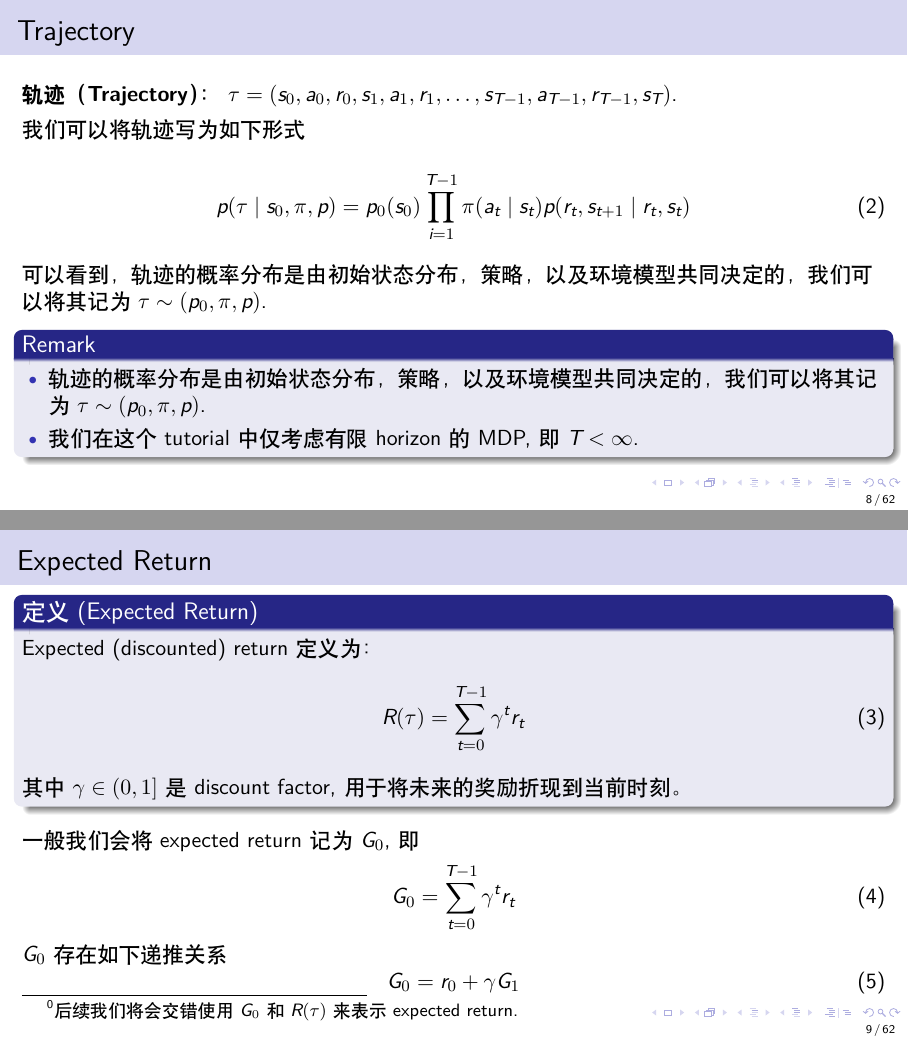
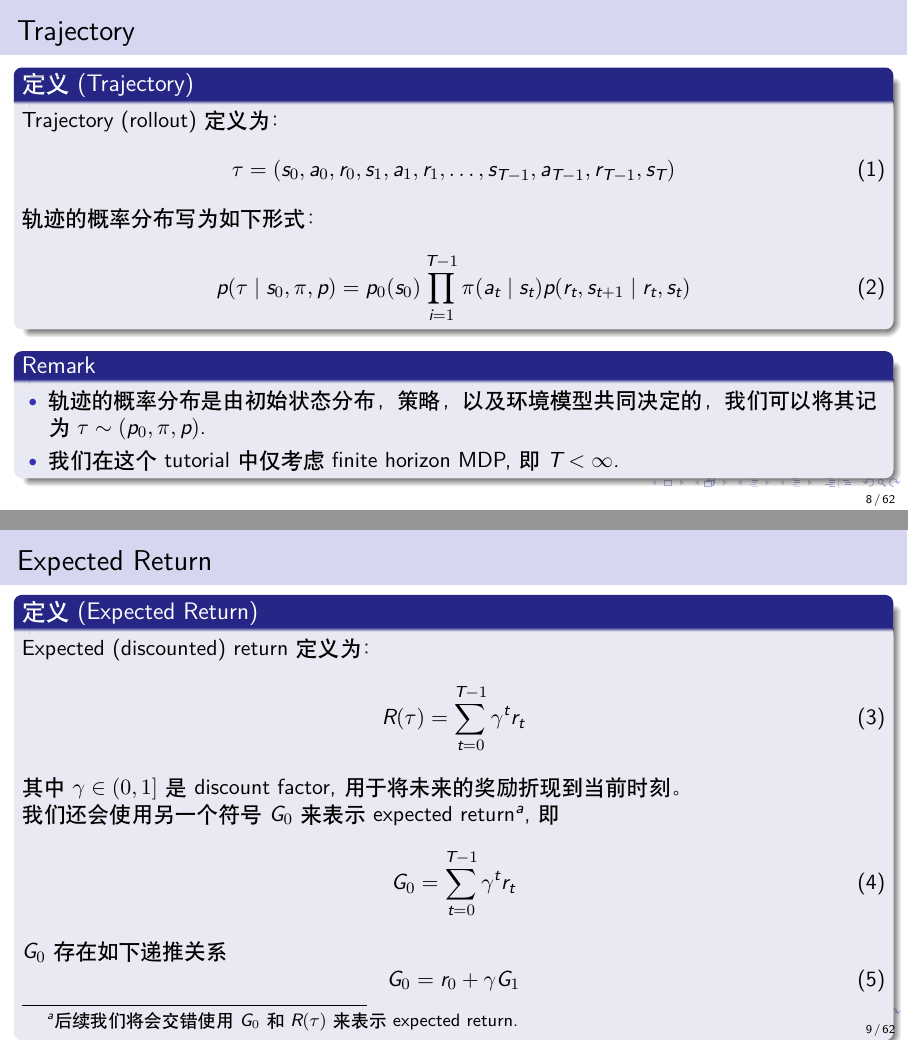
Before and after one commit to MaoSong2022/LLM-Systems-Tutorial, LaTeX slides (tutorials/RL/slides/main.tex): pages 8 and 9 of 62, joined at a grey line. Compiled offline with XeLaTeX.

Commit message:
fix(RL): format error

```diff
--- a/tutorials/RL/slides/main.tex
+++ b/tutorials/RL/slides/main.tex
@@ -122 +121,0 @@
-            \item \textbf{初始状态分布}: $s_0 \sim p_0$.
@@ -131,19 +129,21 @@
 
 
 \begin{frame}{Trajectory}
-    \textbf{轨迹（Trajectory）：} $\tau=(s_0, a_0, r_0, s_1, a_1, r_1, \ldots, s_{T-1}, a_{T-1}, r_{T-1}, s_T)$.
-
-    我们可以将轨迹写为如下形式
-
+    \begin{definition}[Trajectory]
+        Trajectory (rollout) 定义为：
+        \begin{equation}
+            \tau=(s_0, a_0, r_0, s_1, a_1, r_1, \ldots, s_{T-1}, a_{T-1}, r_{T-1}, s_T)
+        \end{equation}
+        轨迹的概率分布写为如下形式：
         \begin{equation}
             p(\tau\mid s_0, \pi, p) =  p_0(s_0)\prod_{i=1}^{T-1}\pi(a_t\mid s_t)p(r_t, s_{t+1}\mid r_t,s_t)
         \end{equation}
+    \end{definition}
 
-    可以看到，轨迹的概率分布是由初始状态分布，策略，以及环境模型共同决定的，我们可以将其记为 $\tau\sim(p_0,\pi, p)$.
     \begin{block}{Remark}
         \begin{itemize}
             \item 轨迹的概率分布是由初始状态分布，策略，以及环境模型共同决定的，我们可以将其记为 $\tau\sim(p_0,\pi, p)$.
-            \item 我们在这个tutorial中仅考虑有限horizon的MDP, 即 $T<\infty$.
+            \item 我们在这个tutorial中仅考虑finite horizon MDP, 即 $T<\infty$.
         \end{itemize}
     \end{block}
 \end{frame}
@@ -155,8 +155,8 @@
             R(\tau) = \sum_{t=0}^{T-1} \gamma^t r_t
         \end{equation}
         其中 $\gamma\in(0,1]$ 是 discount factor, 用于将未来的奖励折现到当前时刻。
-    \end{definition}
-    一般我们会将 expected return 记为 $G_0$, 即
+
+        我们还会使用另一个符号 $G_0$ 来表示 expected return\footnote{后续我们将会交错使用 $G_0$ 和 $R(\tau)$ 来表示 expected return.}, 即
         \begin{equation}
             G_0 = \sum_{t=0}^{T-1} \gamma^t r_t
         \end{equation}
@@ -164,7 +164,8 @@
         \begin{equation}
             G_0 = r_0 + \gamma G_1
         \end{equation}
-    \footnotetext{后续我们将会交错使用 $G_0$ 和 $R(\tau)$ 来表示 expected return.}
+    \end{definition}
+
 \end{frame}
 
 \begin{frame}{Objective of RL}
```
Also changed, not shown: tutorials/RL/slides/main.pdf, tutorials/RL/slides/main.tex (23 more changed lines). Lines whose indentation alone changed are shown as unchanged.
